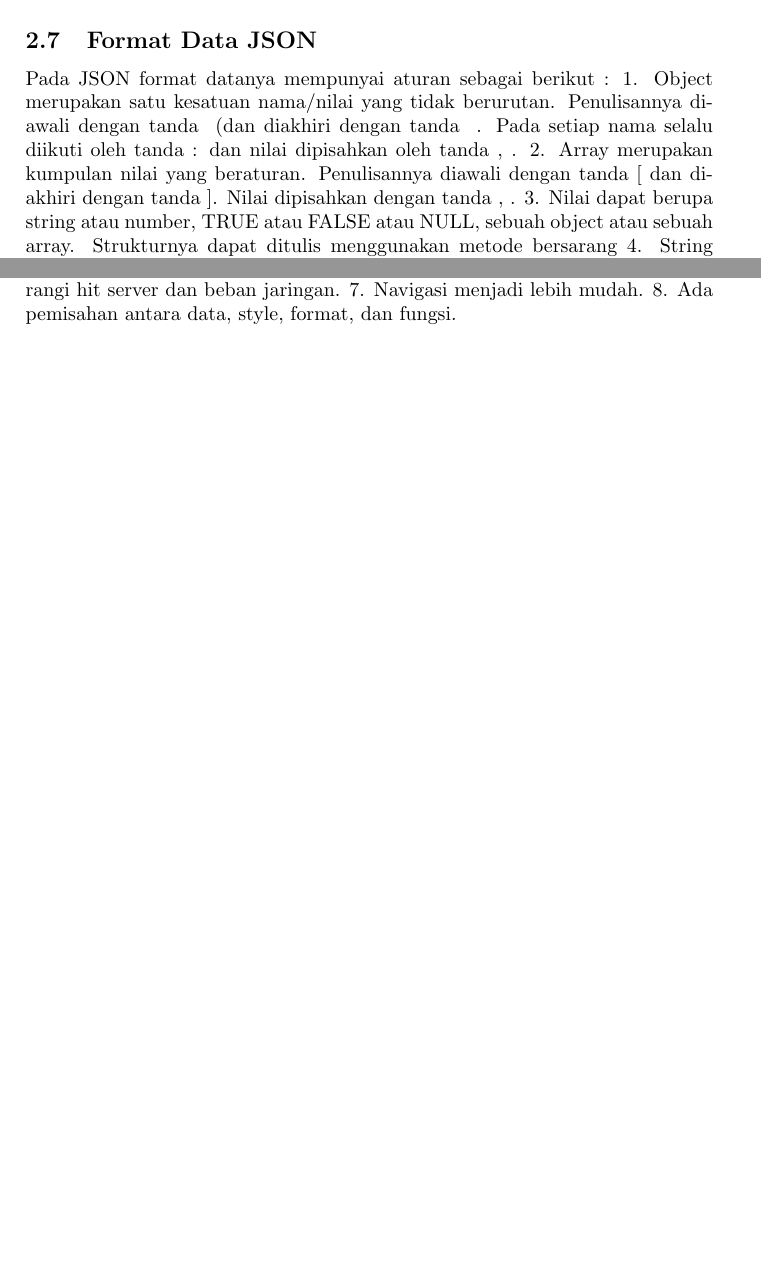
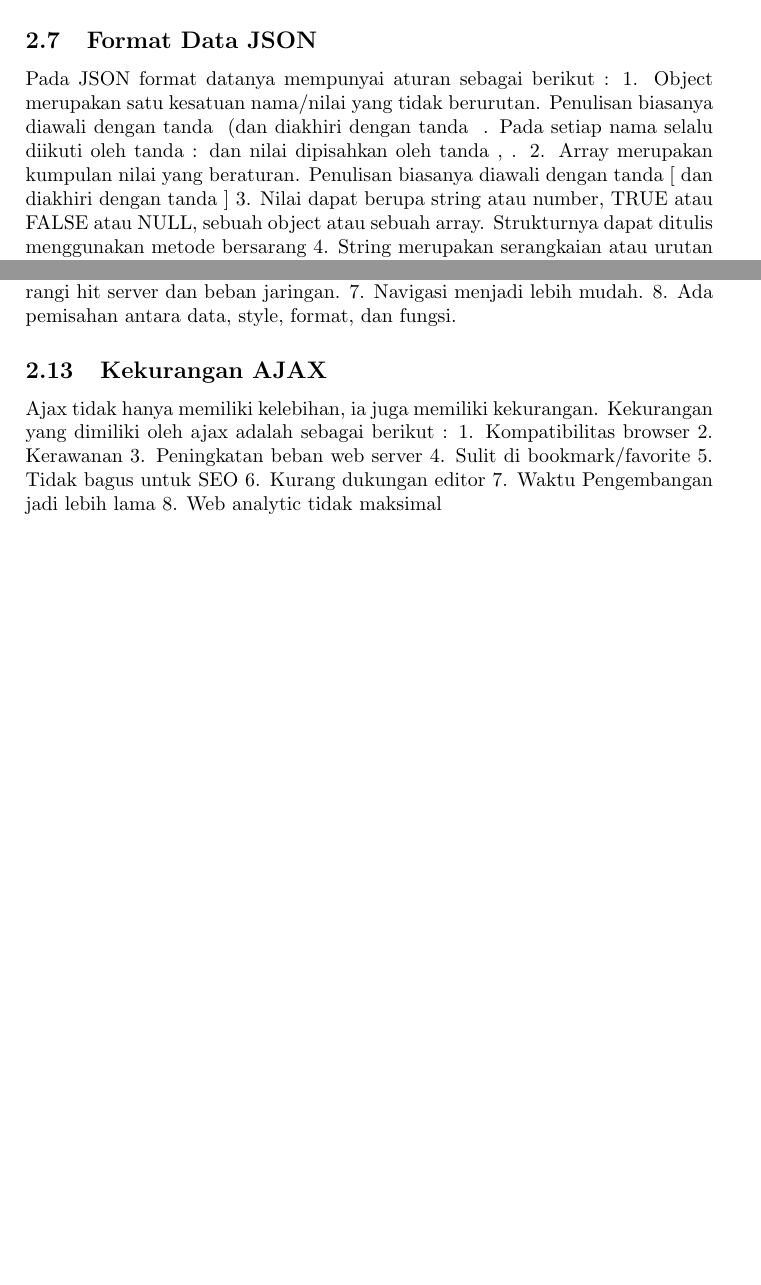
Before and after one commit to BukuInformatika/WebService, a LaTeX document (section/5PenjelasanJSONdanYAML.tex): two parts of pages 3 and 5 of 5, joined at a grey line, cut so that both start at the same text, the shorter picture padded with empty space. Compiled offline with pdfLaTeX.

Commit message:
vela lima

```diff
--- a/section/5PenjelasanJSONdanYAML.tex
+++ b/section/5PenjelasanJSONdanYAML.tex
@@ -66,9 +66,9 @@ JSON tentunya memiliki beberapa kelebihan, berikut Kelebihan JSON :
 
 \subsection{Format Data JSON}
 Pada JSON format datanya mempunyai aturan sebagai berikut :
-1. Object merupakan satu kesatuan nama/nilai yang tidak berurutan. Penulisannya diawali dengan tanda { (dan diakhiri dengan tanda } .
+1. Object merupakan satu kesatuan nama/nilai yang tidak berurutan. Penulisan biasanya diawali dengan tanda { (dan diakhiri dengan tanda } .
 Pada setiap nama selalu diikuti oleh tanda : dan nilai dipisahkan oleh tanda , .
-2.  Array merupakan kumpulan nilai yang beraturan. Penulisannya diawali dengan tanda [ dan diakhiri dengan tanda ]. Nilai dipisahkan dengan tanda , .
+2.  Array merupakan kumpulan nilai yang beraturan. Penulisan biasanya diawali dengan tanda [ dan diakhiri dengan tanda ]
 3. Nilai dapat berupa string atau number, TRUE atau FALSE atau NULL, sebuah object atau sebuah array. Strukturnya dapat ditulis menggunakan metode bersarang
 4. String merupakan serangkaian atau urutan karakter unicode yang ada di dalam tanda kutip atau hanya berisi karakter kosong, penulisannya menggunakan tanda \  untuk escape.
 
@@ -109,4 +109,15 @@ Jika sebelumnya kita membahas tentang kelebihan JSON, maka kali ini kita akan me
 6.	Mengurangi hit server dan beban jaringan.
 7.	Navigasi menjadi lebih mudah.
 8.	Ada pemisahan antara data, style, format, dan fungsi.
+
+\subsection{Kekurangan AJAX}
+Ajax tidak hanya memiliki kelebihan, ia juga memiliki kekurangan. Kekurangan yang dimiliki oleh ajax adalah sebagai berikut :
+1.	Kompatibilitas browser
+2.	Kerawanan
+3.	Peningkatan beban web server
+4.	Sulit di bookmark/favorite
+5.	Tidak bagus untuk SEO
+6.	Kurang dukungan editor
+7.	Waktu Pengembangan jadi lebih lama
+8.	Web analytic tidak maksimal
 \end{document}
```
